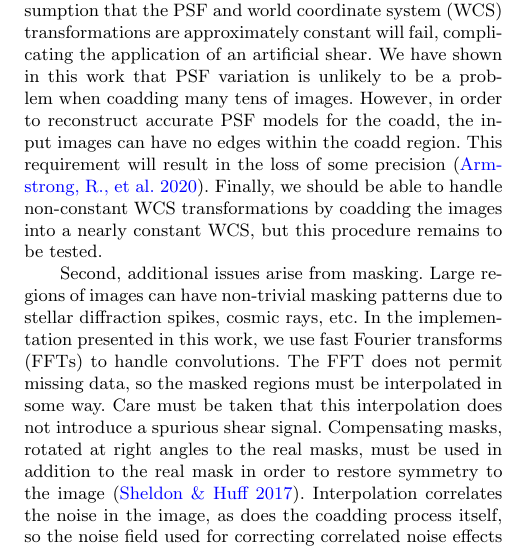
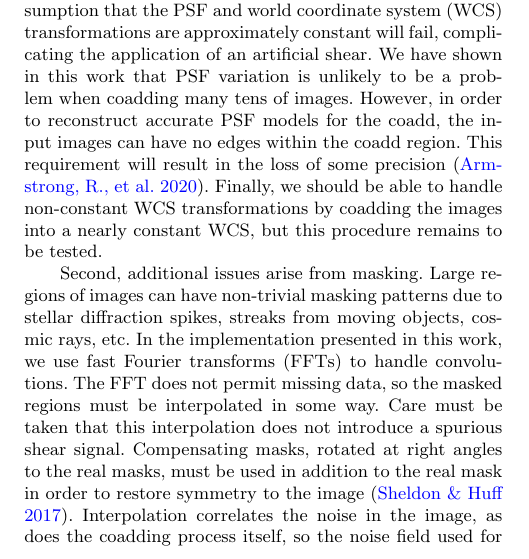
Before and after one commit to esheldon/metadetect-paper, a LaTeX paper (mdet.tex): part of one column of page 9 of 12, cut so that both start at the same text. Compiled offline with pdfLaTeX; a LaTeX package or settings file that is missing is left out.

Commit message:
summary tweaks

```diff
--- a/mdet.tex
+++ b/mdet.tex
@@ -1064,33 +1064,32 @@ these biases at high precision by including the detection of objects in the
 work must address a number of technical challenges associated with implementing
 \mdet\ on real data.
 
-First, we must run \mdet\ over relatively large images ($\sim1-2$ arcminutes
-on a side) in order to accurately capture ambiguities in the detection of
-objects.  Detection is less efficient in smaller images, because the
-larger perimeter to area ratio results in a higher fraction of objects, including
-blends, near the edge.
-Over these large scales, the assumption that the PSF and world
+First, we must run \mdet\ over relatively large images ($\sim1-2$ arcminutes on
+a side) in order to accurately capture ambiguities in the detection of objects.
+Detection is less efficient in smaller images, because the larger perimeter to
+area ratio results in a higher fraction of objects, including blends, near the
+edge.  Over these large scales, the assumption that the PSF and world
 coordinate system (WCS) transformations are approximately constant will fail,
 complicating the application of an artificial shear. We have shown in this work
 that PSF variation is unlikely to be a problem when coadding many tens of
 images. However, in order to reconstruct accurate PSF models for the coadd, the
 input images can have no edges within the coadd region. This requirement will
-result in the loss of some precision \citep{ArmstrongCoadd}. Finally,
-we should be able to handle non-constant WCS transformations by coadding the
-images into a nearly constant WCS, but this procedure remains to be tested.
+result in the loss of some precision \citep{ArmstrongCoadd}. Finally, we should
+be able to handle non-constant WCS transformations by coadding the images into
+a nearly constant WCS, but this procedure remains to be tested.
 
-Second, additional issues arise from masking. Large regions of images can
-have non-trivial masking patterns due to stellar diffraction spikes, cosmic
-rays, etc. In the implementation presented in this work, we use fast Fourier
-transforms (FFTs) to handle convolutions. The FFT does not permit missing data,
-so the masked regions must be interpolated in some way.  Care must be taken that
-this interpolation does not introduce a spurious shear signal.  Compensating
-masks, rotated at right angles to the real masks, must be used in addition to
-the real mask in order to restore symmetry to the image \citep{SheldonMcal2017}.
-Interpolation correlates the noise in the image, as does the coadding process
-itself, so the noise field used for correcting correlated noise effects must
-also be propagated through the same coadding and interpolation
-\citep{SheldonMcal2017,ArmstrongCoadd}.
+Second, additional issues arise from masking. Large regions of images can have
+non-trivial masking patterns due to stellar diffraction spikes, streaks from
+moving objects, cosmic rays, etc. In the implementation presented in this work,
+we use fast Fourier transforms (FFTs) to handle convolutions. The FFT does not
+permit missing data, so the masked regions must be interpolated in some way.
+Care must be taken that this interpolation does not introduce a spurious shear
+signal.  Compensating masks, rotated at right angles to the real masks, must be
+used in addition to the real mask in order to restore symmetry to the image
+\citep{SheldonMcal2017}.  Interpolation correlates the noise in the image, as
+does the coadding process itself, so the noise field used for correcting
+correlated noise effects must also be propagated through the same coadding and
+interpolation \citep{SheldonMcal2017,ArmstrongCoadd}.
 
 Finally, the five separate \mdet\ catalogs must each be incorporated into the
 full set of downstream analysis tasks (e.g., photometric redshift estimation,
```
